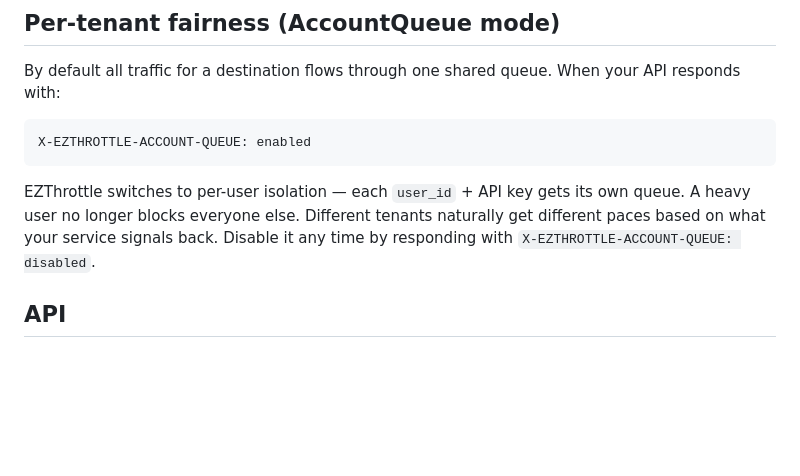
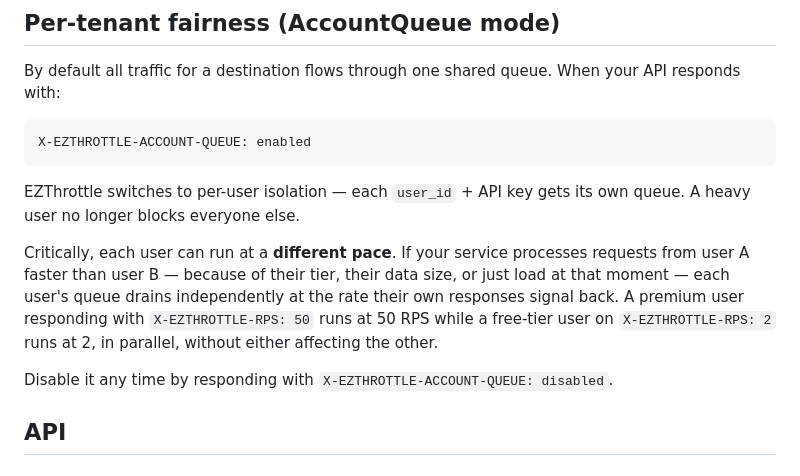
Before and after one commit to rjpruitt16/ezthrottle-local, a Markdown page: README.md, the part around the change. Rendered like a GitHub page; blank space fills up the shorter version.

Commit message:
Document per-user independent pacing in AccountQueue mode

````diff
--- a/README.md
+++ b/README.md
@@ -29,7 +29,11 @@ By default all traffic for a destination flows through one shared queue. When yo
 X-EZTHROTTLE-ACCOUNT-QUEUE: enabled
 ```
 
-EZThrottle switches to per-user isolation — each `user_id` + API key gets its own queue. A heavy user no longer blocks everyone else. Different tenants naturally get different paces based on what your service signals back. Disable it any time by responding with `X-EZTHROTTLE-ACCOUNT-QUEUE: disabled`.
+EZThrottle switches to per-user isolation — each `user_id` + API key gets its own queue. A heavy user no longer blocks everyone else.
+
+Critically, each user can run at a **different pace**. If your service processes requests from user A faster than user B — because of their tier, their data size, or just load at that moment — each user's queue drains independently at the rate their own responses signal back. A premium user responding with `X-EZTHROTTLE-RPS: 50` runs at 50 RPS while a free-tier user on `X-EZTHROTTLE-RPS: 2` runs at 2, in parallel, without either affecting the other.
+
+Disable it any time by responding with `X-EZTHROTTLE-ACCOUNT-QUEUE: disabled`.
 
 ## API
 
````
